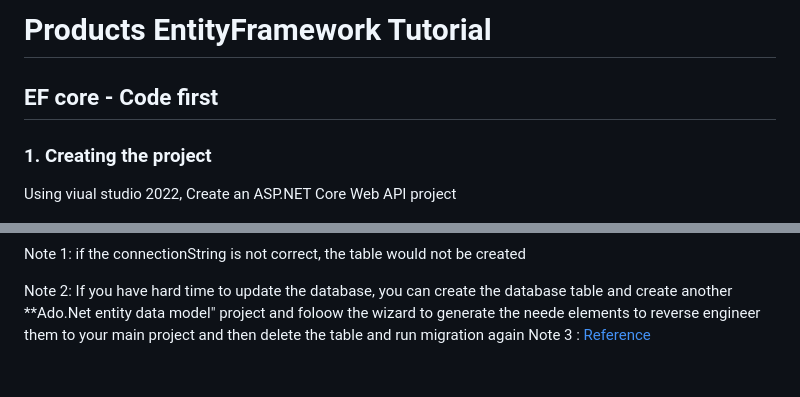
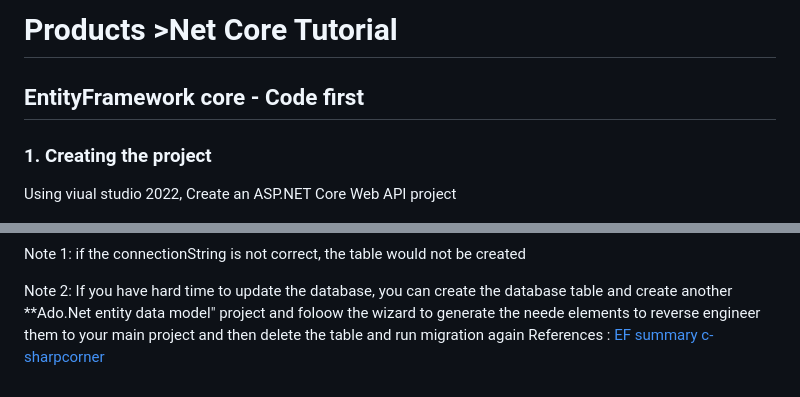
Before and after one commit to nhab/ProductMicroservice, a Markdown page: README.md, 2 parts joined by grey strips. GitHub-like rendering.

```diff
--- a/README.md
+++ b/README.md
@@ -1,5 +1,5 @@
-# Products EntityFramework Tutorial
-## EF core - Code first
+# Products >Net Core Tutorial
+## EntityFramework core - Code first
 ### 1. Creating the project
 Using viual studio 2022, Create an ASP.NET Core Web API project
 
@@ -102,4 +102,5 @@ To execute last migration :
 Note 1: if the connectionString is not correct, the table would not be created
 
 Note 2: If you have hard time to update the database, you can create the database table and create another   **Ado.Net entity data model" project and foloow the  wizard  to generate the neede elements to reverse engineer them to your main project and then delete the table and run migration again
-Note 3 : [Reference](https://github.com/rstropek/htl-csharp/blob/master/entity-framework/ef-aspnet-cheat-sheet.md)
+References : [EF summary](https://github.com/rstropek/htl-csharp/blob/master/entity-framework/ef-aspnet-cheat-sheet.md)
+[c-sharpcorner](https://www.c-sharpcorner.com/article/building-asp-net-web-api-in-net-core-with-entity-framework/)
```
